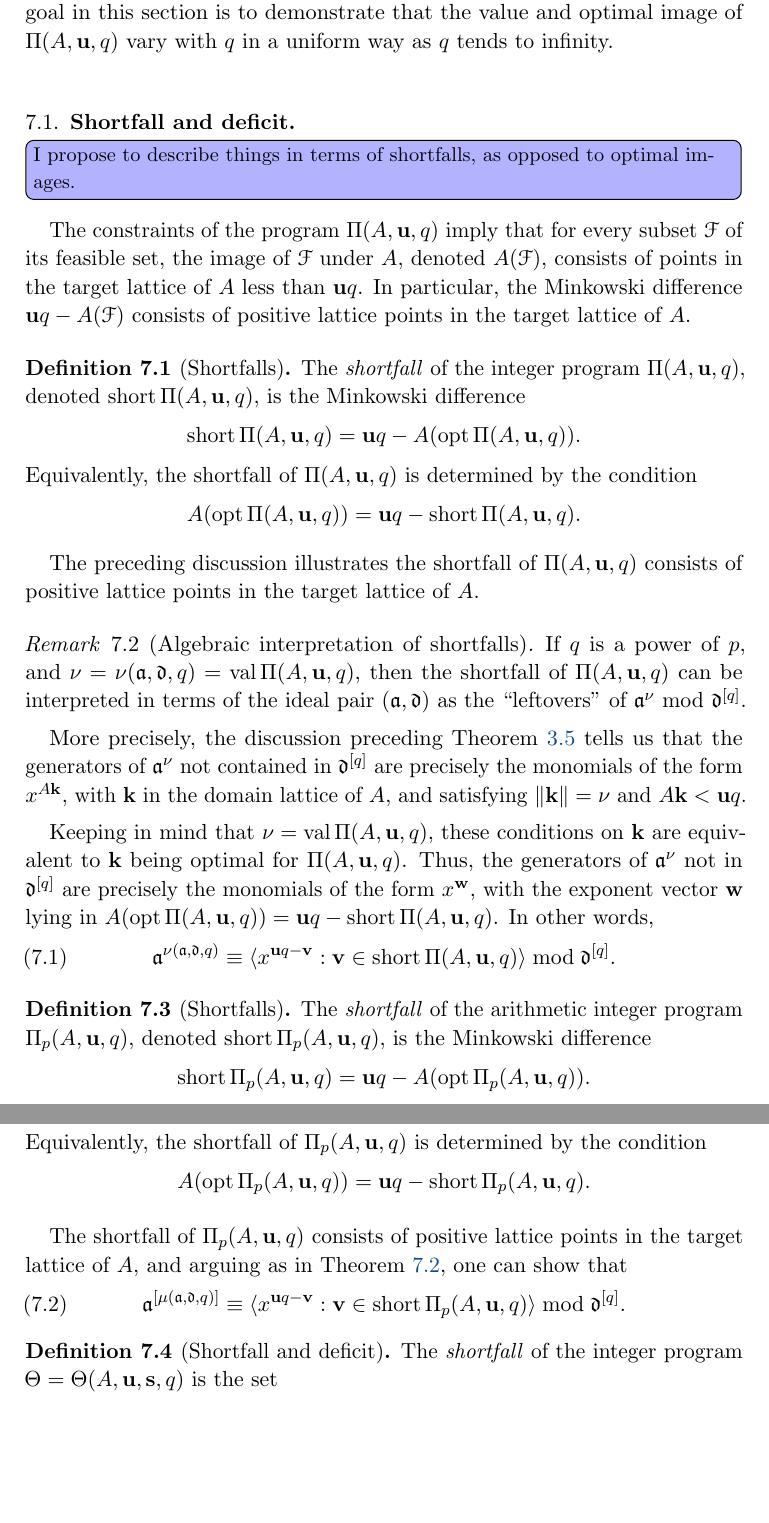
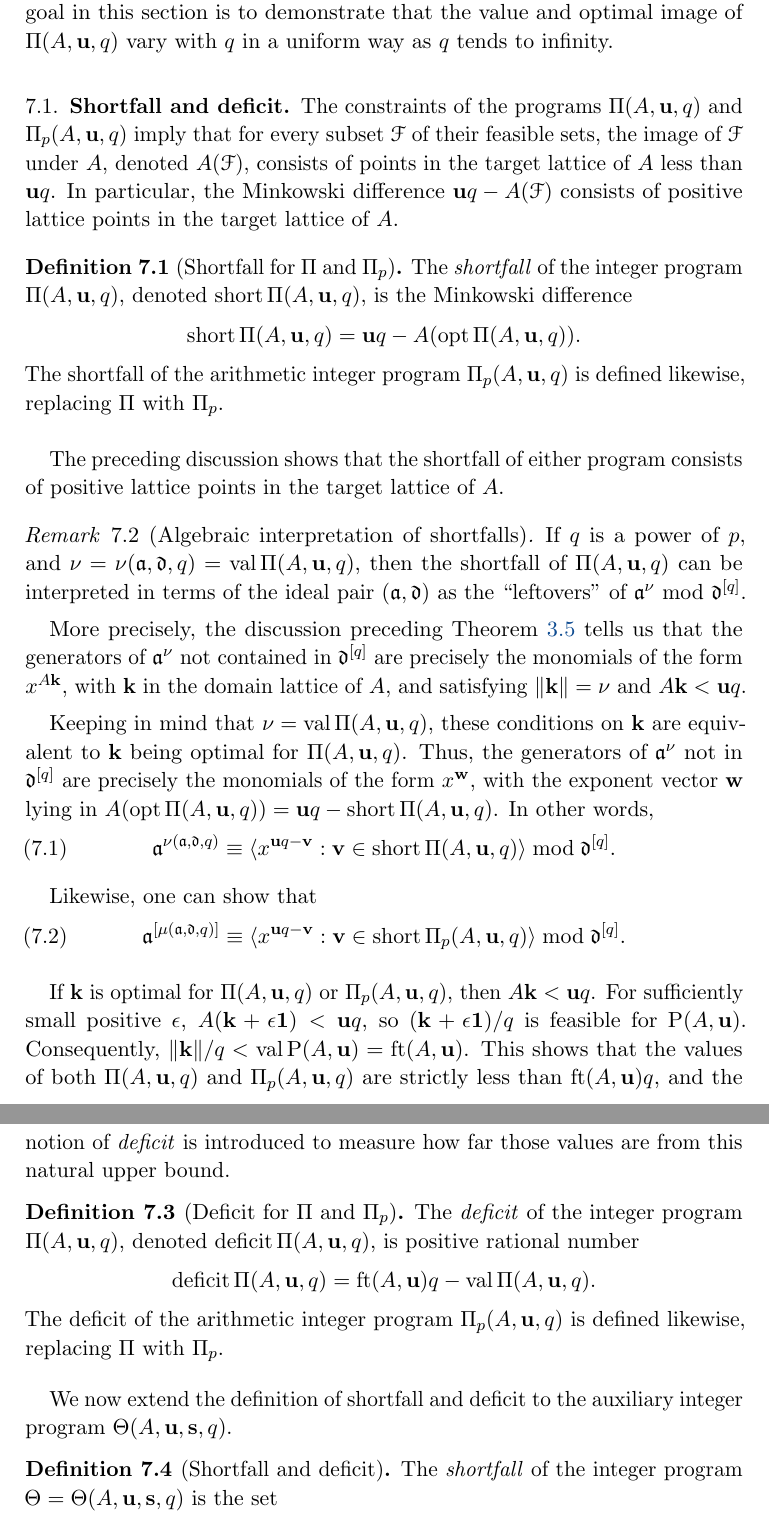
Before and after one commit to pplt/aip, a LaTeX paper (aip.tex): two parts of pages 32 and 33 of 71 before the commit and two parts of pages 34 and 35 of 73 after it, joined at a grey line, cut so that both start at the same text, the shorter picture padded with empty space. Compiled offline with pdfLaTeX.

Commit message:
Did some work on deficits and shortfalls

```diff
--- a/aip.tex
+++ b/aip.tex
@@ -1324,19 +1328,16 @@ The goal in this section is to demonstrate that the value and optimal image of $
 
 \subsection{Shortfall and deficit}
 
-\daniel[inline]{I propose to describe things in terms of shortfalls, as opposed to optimal images.}
-
-The constraints of the program $\IP(A,\vv{u},q)$ imply that for every subset $\mathcal{F}$ of its feasible set,  the image of $\mathcal{F}$ under $A$, denoted $A(\mathcal{F})$, consists of points in the target lattice of $A$ less than $\vv{u}q$.  In particular, the Minkowski difference $\vv{u}q-A(\mathcal{F})$ consists of positive lattice points in the target lattice of $A$.
-
-\begin{definition}[Shortfalls]  The \emph{shortfall} of the integer program $\IP(A, \vv{u}, q)$, denoted $\short \IP(A, \vv{u}, q)$, is the Minkowski difference
-%
-\[ \short \IP(A, \vv{u}, q) = \vv{u}q - A( \opt \IP(A, \vv{u}, q)).\]
-Equivalently, the shortfall of $\IP(A, \vv{u},q)$ is determined by the condition
-\[ A(\opt \IP(A, \vv{u}, q)) = \vv{u}q - \short \IP(A, \vv{u}, q).\]
-%
-
-%
-The preceding discussion illustrates the shortfall of $\IP(A, \vv{u}, q)$ consists of positive lattice points in the target lattice of $A$.\end{definition}
+The constraints of the programs $\IP(A,\vv{u},q)$ and $\IP_p(A,\vv{u},q)$ imply that for every subset $\mathcal{F}$ of their feasible sets, the image of $\mathcal{F}$ under $A$, denoted $A(\mathcal{F})$, consists of points in the target lattice of $A$ less than $\vv{u}q$.
+In particular, the Minkowski difference $\vv{u}q-A(\mathcal{F})$ consists of positive lattice points in the target lattice of $A$.
+
+\begin{definition}[Shortfall for $\IP$ and $\IP_p$]
+   The \emph{shortfall} of the integer program $\IP(A, \vv{u}, q)$, denoted $\short \IP(A, \vv{u}, q)$, is the Minkowski difference
+   \[ \short \IP(A, \vv{u}, q) = \vv{u}q - A( \opt \IP(A, \vv{u}, q)).\]
+   The shortfall of the arithmetic integer program $\IP_p(A, \vv{u}, q)$ is defined likewise, replacing $\IP$ with $\IP_p$.
+\end{definition}
+
+The preceding discussion shows that the shortfall of either program consists of positive lattice points in the target lattice of $A$.
 
 \begin{remark}[Algebraic interpretation of shortfalls]
 \label{shortfall motivation: R}
@@ -1349,32 +1350,29 @@ Keeping in mind that $\nu= \val \IP(A, \vv{u}, q)$, these conditions on $\vv{k}$
 \label{algebraic shortfall PI general: e}
  \ideala^{\nu(\ideala, \ideald, q)} \equiv \ideal{x^{\vv{u}q-\vv{v}}: \vv{v} \in \short \IP(A,\vv{u},q)} \bmod \ideald^{[q]}.
  \end{equation}
-%\[ \ideala^{\nu(\ideala, \ideald, q)} \equiv \ideal{x^{\vv{v}}: \vv{v} \in \im \IP(A,\vv{u},q)} \bmod \ideald^{[q]}.\]
-%\begin{align*}
-%  \ideala^{\nu} &= \ideal{x^{A\vv{k}}: \norm{\vv{k}}=\nu}\\
-%  &\equiv \ideal{x^{A\vv{k}}: \norm{\vv{k}}=\nu\text{ and } A\vv{k} <\vv{u}q} \bmod \ideald^{[q]}\\
-%  &\equiv \ideal{x^{A\vv{k}}: \vv{k}\in \opt\IP(A,\vv{u},q)} \bmod \ideald^{[q]}\\
-%  &\equiv \ideal{x^{\vv{v}}: \vv{v} \in \im \IP(A,\vv{u},q)} \bmod \ideald^{[q]}.
-%\end{align*}
-\end{remark}
-
-\begin{definition}[Shortfalls]  The \emph{shortfall} of the arithmetic integer program $\IP_p(A, \vv{u}, q)$, denoted $\short \IP_p(A, \vv{u}, q)$, is the Minkowski difference
-%
-\[ \short \IP_p(A, \vv{u}, q) = \vv{u}q - A( \opt \IP_p(A, \vv{u}, q)).\]
-Equivalently, the shortfall of $\IP_p(A, \vv{u},q)$ is determined by the condition
-\[ A(\opt \IP_p(A, \vv{u}, q)) = \vv{u}q - \short \IP_p(A, \vv{u}, q).\]
-\end{definition}
-
-The shortfall of $\IP_p(A, \vv{u}, q)$ consists of positive lattice points in the target lattice of $A$, and arguing as in \Cref{shortfall motivation: R}, one can show that
-%
+
+Likewise, one can show that
 \begin{equation}
 \label{algebraic shortfall PI_p general: e}
  \ideala^{[\mu(\ideala, \ideald, q)]} \equiv \ideal{x^{\vv{u}q-\vv{v}}: \vv{v} \in \short \IP_p(A,\vv{u},q)} \bmod \ideald^{[q]}.
  \end{equation}
-
+\end{remark}
+
+If $\vv{k}$ is optimal for $\IP(A,\vv{u},q)$ or $\IP_p(A,\vv{u},q)$, then $A\vv{k} < \vv{u}q$.
+For sufficiently small positive $\epsilon$, $A(\vv{k}+\epsilon\vv{1}) < \vv{u}q$, so $(\vv{k}+\epsilon \vv{1})/q$ is feasible for $\LP(A,\vv{u})$.
+Consequently, $\norm{\vv{k}}/q < \val \LP(A,\vv{u}) = \ft{A}{\vv{u}}$.
+This shows that the values of both $\IP(A,\vv{u},q)$ and $\IP_p(A,\vv{u},q)$ are strictly less than $\ft{A}{\vv{u}}q$, and the notion of \emph{deficit} is introduced to measure how far those values are from this natural upper bound.
+
+\begin{definition}[Deficit for $\IP$ and $\IP_p$]
+   The \emph{deficit} of the integer program $\IP(A, \vv{u}, q)$, denoted $\deficit \IP(A, \vv{u}, q)$, is positive rational number
+   \[ \deficit \IP(A, \vv{u}, q) = \ft{A}{\vv{u}}q - \val \IP(A, \vv{u}, q).\]
+   The deficit of the arithmetic integer program $\IP_p(A, \vv{u}, q)$ is defined likewise, replacing $\IP$ with $\IP_p$.
+\end{definition}
+
+We now extend the definition of shortfall and deficit to the auxiliary integer program $\ip(A,\vv{u},\vv{s},q)$.
 
 \begin{definition}[Shortfall and deficit]
-   \label{deficit ip: D}
+   \label{deficit and shortfall ip: D}
    The \emph{shortfall} of the integer program $\ip = \ip(A, \vv{u}, \vv{s}, q)$ is the set
    \[ \short \ip = \collapse{A} \tail{\vv{s}}_q - \collapse{A} (\opt \ip)\]
    where the overbar denotes collapse along $\mf(A, \vv{u})$.
```
Also changed, not shown: aip.tex (4 more changed lines).
